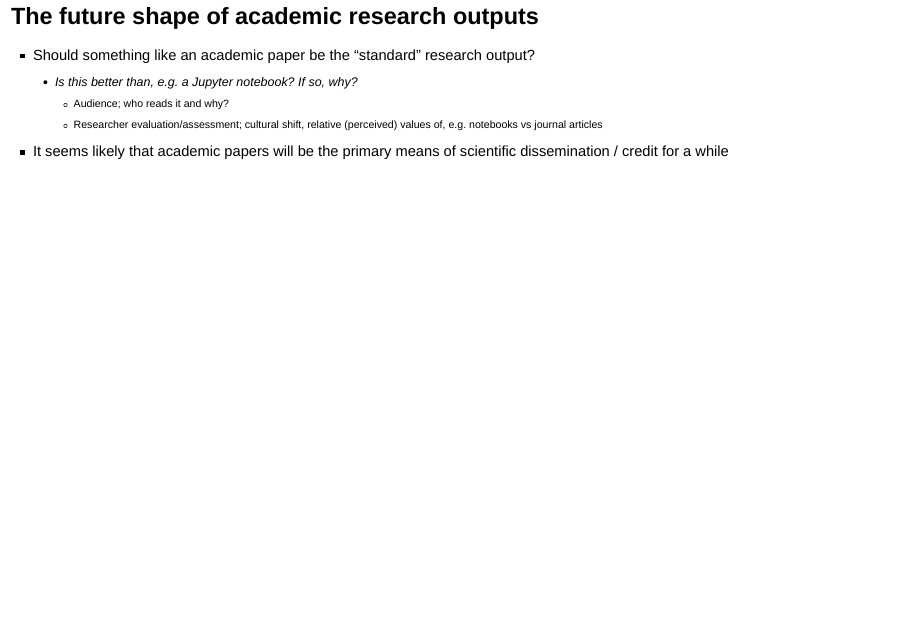
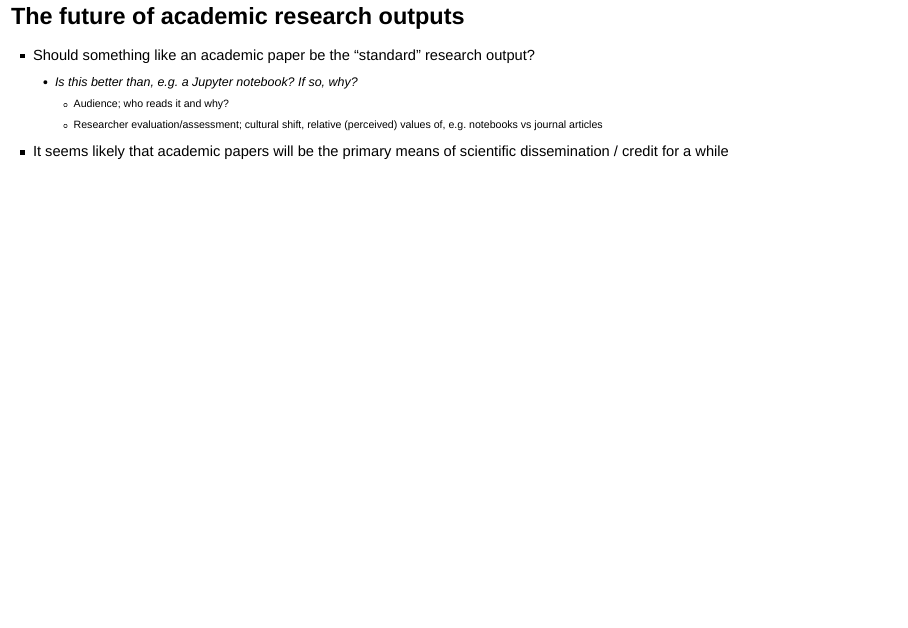
Before and after one commit to IDInteraction/dockerworkshop, an R Markdown document (DockerWorkshop.Rmd): page 13 of 29 before the commit and page 28 of 29 after it. Rendered offline with R 4.5, knitr and Pandoc, with nearby package versions; drawn as Slidy slides in place of the format the file asks for; some code elsewhere in the file could not run offline.

Commit message:
Move shape of outputs slide to end

```diff
--- a/DockerWorkshop.Rmd
+++ b/DockerWorkshop.Rmd
@@ -97,16 +97,6 @@ writeLines(readLines("ExamplePaper.Rnw"))
 - It doesn't (necessarily) make it easy to _reuse_ or _extend_ your work
 
 
-## The future shape of academic research outputs
-
-- Should something like an academic paper be the "standard" research output?
-  * Is this better than, e.g. a Jupyter notebook? If so, why?
-    - Audience; who reads it and why?
-    - Researcher evaluation/assessment; cultural shift, relative (perceived) values of, e.g. notebooks vs journal articles
-
-- It seems likely that academic papers will be the primary means of scientific dissemination / credit for a while
-
-[](This slide is an aside - but worth thinking about the issues)
 
 ## Docker Pipelines for Reproducible, Reusable Research
 
@@ -197,6 +187,16 @@ Challenges are minimised if you research reproducibly from the start - all you n
 - Paper is self consistent
 - Could reshape publication process
 
+## The future of academic research outputs
+
+- Should something like an academic paper be the "standard" research output?
+  * Is this better than, e.g. a Jupyter notebook? If so, why?
+    - Audience; who reads it and why?
+    - Researcher evaluation/assessment; cultural shift, relative (perceived) values of, e.g. notebooks vs journal articles
+
+- It seems likely that academic papers will be the primary means of scientific dissemination / credit for a while
+
+[](This slide is an aside - but worth thinking about the issues)
 
 ## Bibliography/further reading
 
```
